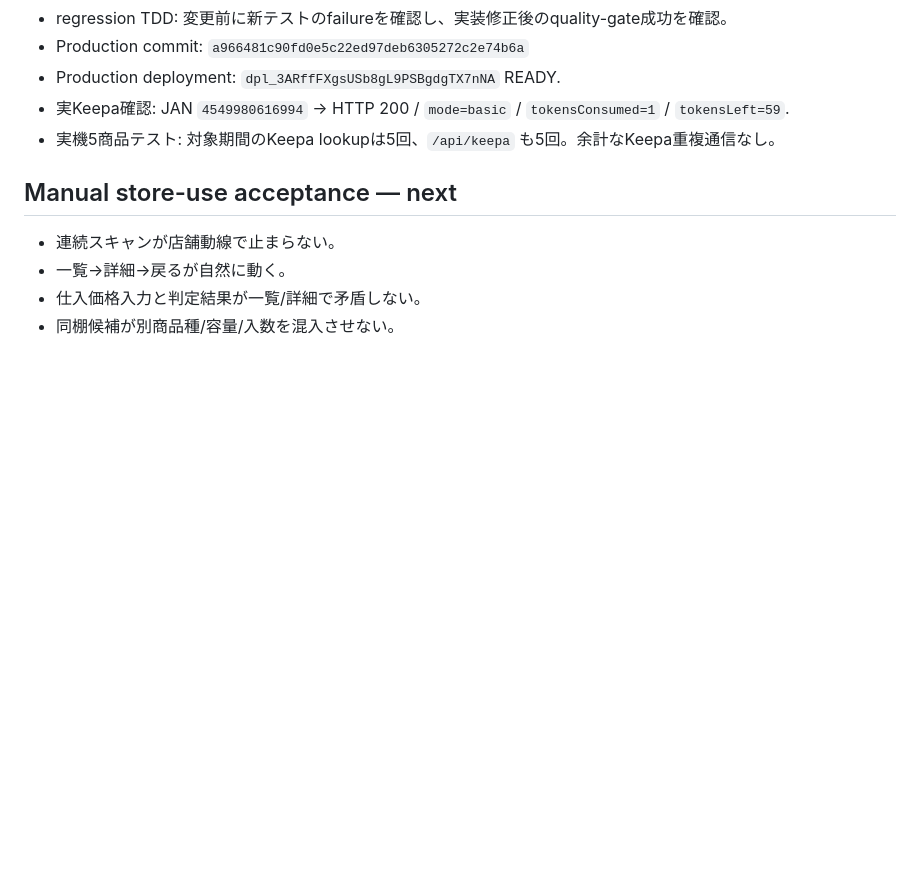
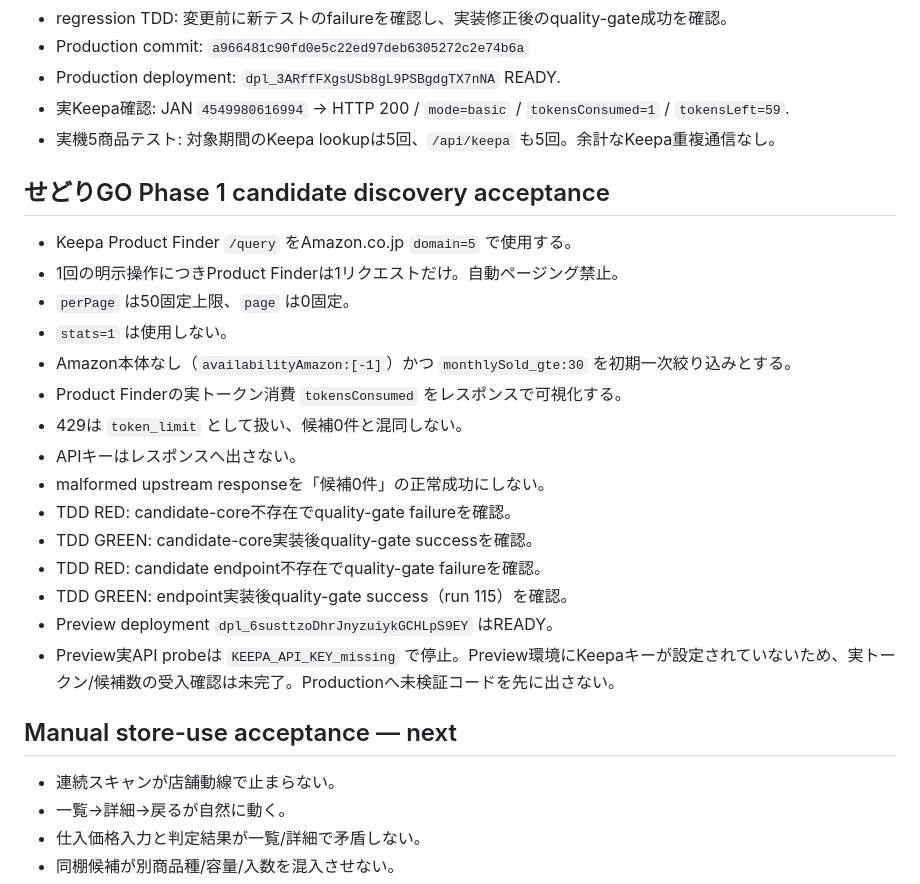
Before and after one commit to 18thweddinganniversary-sudo/shiire-judge, a Markdown page: TEST_MATRIX.md, the part around the change. Rendered like a GitHub page; blank space fills up the shorter version.

Commit message:
docs: record sedori GO phase 1 verification state

```diff
--- a/TEST_MATRIX.md
+++ b/TEST_MATRIX.md
@@ -51,6 +51,23 @@
 - 実Keepa確認: JAN `4549980616994` → HTTP 200 / `mode=basic` / `tokensConsumed=1` / `tokensLeft=59`.
 - 実機5商品テスト: 対象期間のKeepa lookupは5回、`/api/keepa` も5回。余計なKeepa重複通信なし。
 
+## せどりGO Phase 1 candidate discovery acceptance
+- Keepa Product Finder `/query` をAmazon.co.jp `domain=5` で使用する。
+- 1回の明示操作につきProduct Finderは1リクエストだけ。自動ページング禁止。
+- `perPage` は50固定上限、`page` は0固定。
+- `stats=1` は使用しない。
+- Amazon本体なし（`availabilityAmazon:[-1]`）かつ `monthlySold_gte:30` を初期一次絞り込みとする。
+- Product Finderの実トークン消費 `tokensConsumed` をレスポンスで可視化する。
+- 429は `token_limit` として扱い、候補0件と混同しない。
+- APIキーはレスポンスへ出さない。
+- malformed upstream responseを「候補0件」の正常成功にしない。
+- TDD RED: candidate-core不存在でquality-gate failureを確認。
+- TDD GREEN: candidate-core実装後quality-gate successを確認。
+- TDD RED: candidate endpoint不存在でquality-gate failureを確認。
+- TDD GREEN: endpoint実装後quality-gate success（run 115）を確認。
+- Preview deployment `dpl_6susttzoDhrJnyzuiykGCHLpS9EY` はREADY。
+- Preview実API probeは `KEEPA_API_KEY_missing` で停止。Preview環境にKeepaキーが設定されていないため、実トークン/候補数の受入確認は未完了。Productionへ未検証コードを先に出さない。
+
 ## Manual store-use acceptance — next
 - 連続スキャンが店舗動線で止まらない。
 - 一覧→詳細→戻るが自然に動く。
```
